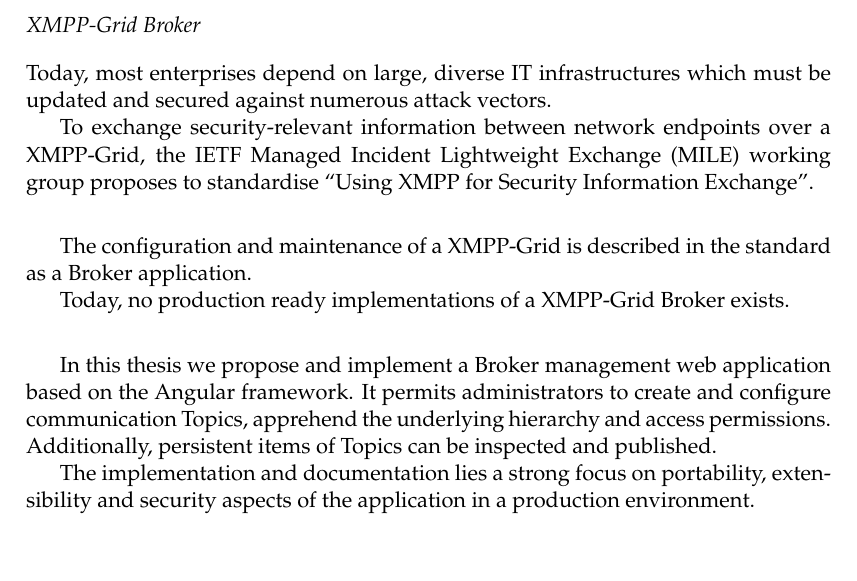
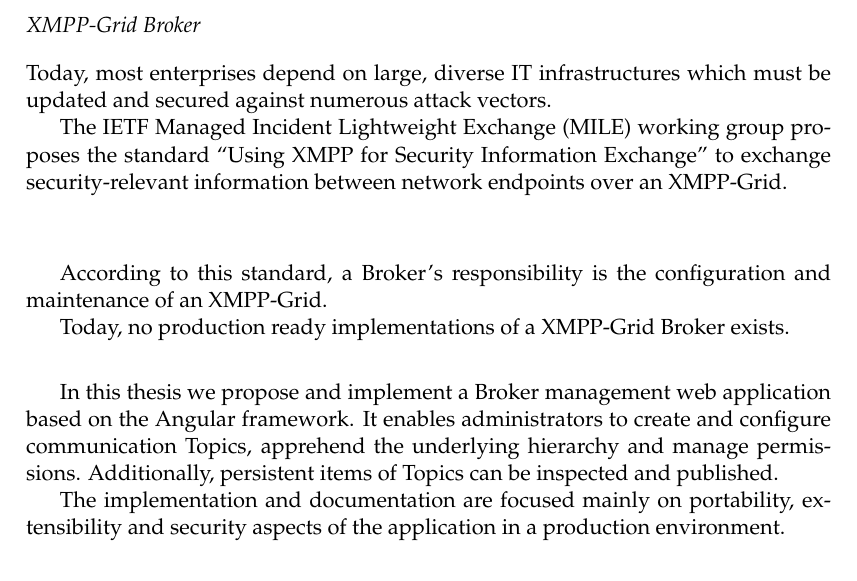
Before and after one commit to xmpp-grid-broker/documents, a LaTeX thesis (documents/final-submission-document/final-submission-document.tex): part of page 5 of 54, cut so that both start at the same text. Compiled offline with pdfLaTeX.

Commit message:
Minor resturcutring/language fixes

```diff
--- a/documents/final-submission-document/final-submission-document.tex
+++ b/documents/final-submission-document/final-submission-document.tex
@@ -98,17 +98,17 @@
 %
 Today, most enterprises depend on large, diverse IT infrastructures which must be updated and secured against numerous attack vectors.
 
-To exchange security-relevant information between network endpoints over a XMPP-Grid, the IETF Managed Incident Lightweight Exchange~(MILE) working group proposes to standardise ``Using XMPP for Security Information Exchange''.\\
+The IETF Managed Incident Lightweight Exchange~(MILE) working group proposes the standard ``Using XMPP for Security Information Exchange'' to exchange security-relevant information between network endpoints over an XMPP-Grid.\\\\
 \vspace*{1ex}
 
-The configuration and maintenance of a XMPP-Grid is described in the standard as a Broker application.
+According to this standard, a Broker's responsibility is the configuration and maintenance of an XMPP-Grid.
 
 Today, no production ready implementations of a XMPP-Grid Broker exists.\\
 \vspace*{1ex}
 
-In this thesis we propose and implement a Broker management web application based on the Angular framework. It permits administrators to create and configure communication Topics, apprehend the underlying hierarchy and access permissions. Additionally, persistent items of Topics can be inspected and published.
+In this thesis we propose and implement a Broker management web application based on the Angular framework. It enables administrators to create and configure communication Topics, apprehend the underlying hierarchy and manage permissions. Additionally, persistent items of Topics can be inspected and published.
 
-The implementation and documentation lies a strong focus on portability, extensibility and security aspects of the application in a production environment.\\
+The implementation and documentation are focused mainly on portability, extensibility and security aspects of the application in a production environment.\\
 \vspace*{1ex}
 
 We hope that with the help of our implementation, XMPP-Grids become an established security standard used in practical industry applications.
```
